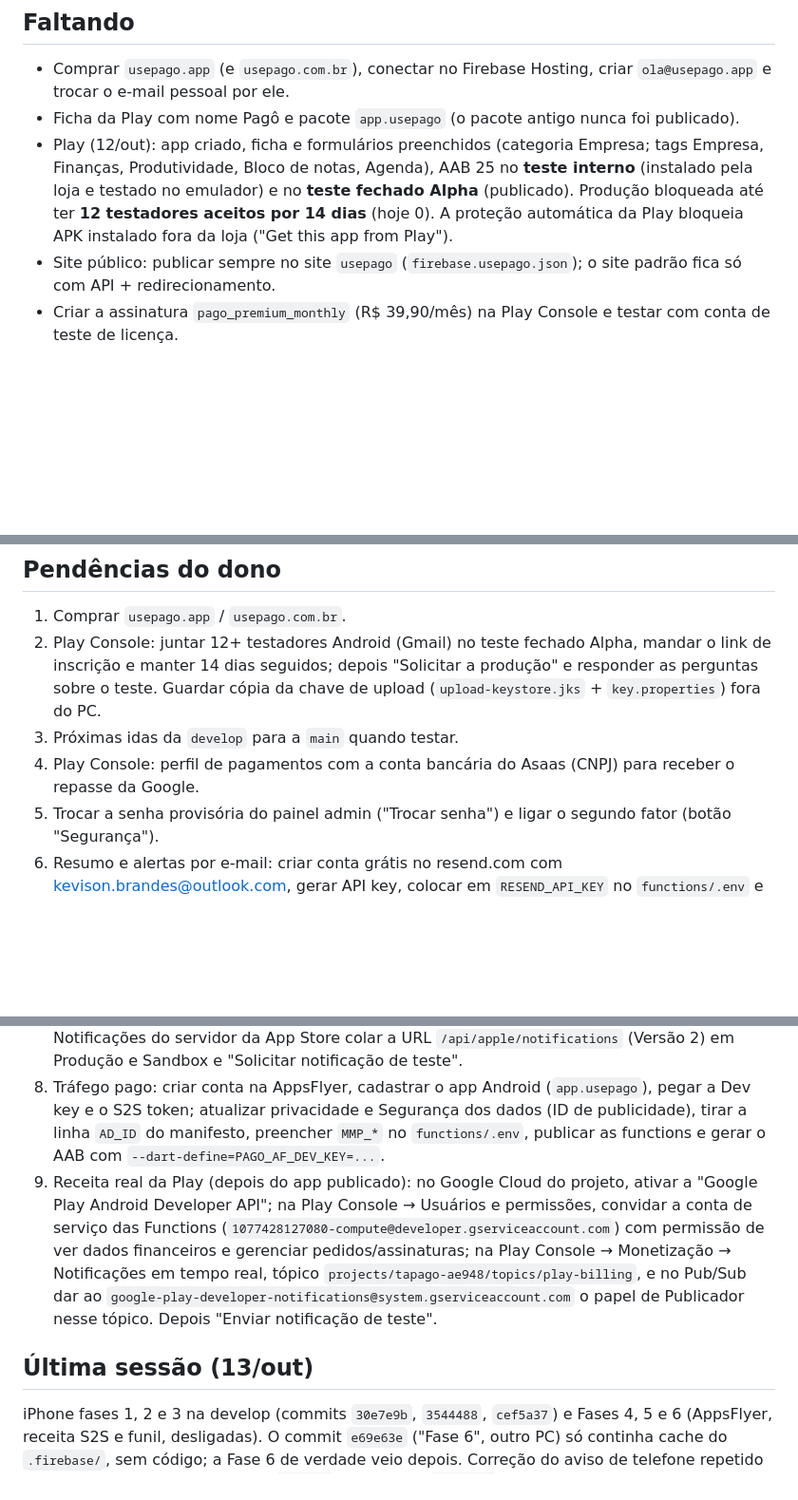
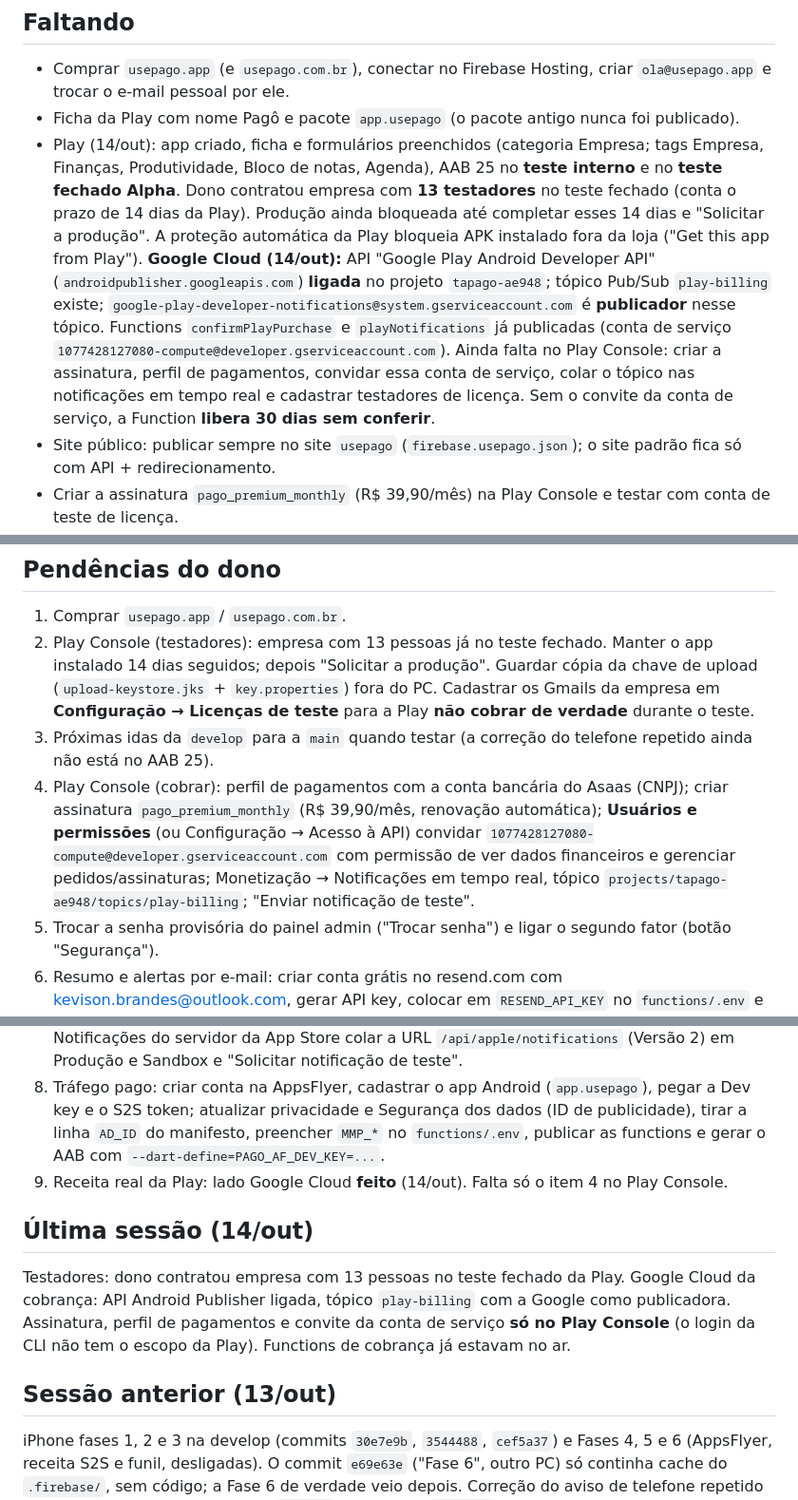
Before and after one commit to kevisoncb/tapago, a Markdown page: SISTEMA.md, 3 parts joined by grey strips. Shown at 95% size. Drawn GitHub-style; blank space fills up the shorter version.

Commit message:
SISTEMA: API da Play ligada no GCP e 13 testadores no fechado
- androidpublisher.googleapis.com ativa; tópico play-billing com a Google como publicadora
- Assinatura, perfil de pagamentos e convite da conta de serviço continuam no Play Console

Co-authored-by: Cursor <cursoragent@cursor.com>

```diff
--- a/SISTEMA.md
+++ b/SISTEMA.md
@@ -132,7 +132,7 @@ Congelar novidades e lançar: 1) Play com assinatura `pago_premium_monthly` + va
 
 - Comprar `usepago.app` (e `usepago.com.br`), conectar no Firebase Hosting, criar `ola@usepago.app` e trocar o e-mail pessoal por ele.
 - Ficha da Play com nome Pagô e pacote `app.usepago` (o pacote antigo nunca foi publicado).
-- Play (12/out): app criado, ficha e formulários preenchidos (categoria Empresa; tags Empresa, Finanças, Produtividade, Bloco de notas, Agenda), AAB 25 no **teste interno** (instalado pela loja e testado no emulador) e no **teste fechado Alpha** (publicado). Produção bloqueada até ter **12 testadores aceitos por 14 dias** (hoje 0). A proteção automática da Play bloqueia APK instalado fora da loja ("Get this app from Play").
+- Play (14/out): app criado, ficha e formulários preenchidos (categoria Empresa; tags Empresa, Finanças, Produtividade, Bloco de notas, Agenda), AAB 25 no **teste interno** e no **teste fechado Alpha**. Dono contratou empresa com **13 testadores** no teste fechado (conta o prazo de 14 dias da Play). Produção ainda bloqueada até completar esses 14 dias e "Solicitar a produção". A proteção automática da Play bloqueia APK instalado fora da loja ("Get this app from Play"). **Google Cloud (14/out):** API "Google Play Android Developer API" (`androidpublisher.googleapis.com`) **ligada** no projeto `tapago-ae948`; tópico Pub/Sub `play-billing` existe; `google-play-developer-notifications@system.gserviceaccount.com` é **publicador** nesse tópico. Functions `confirmPlayPurchase` e `playNotifications` já publicadas (conta de serviço `1077428127080-compute@developer.gserviceaccount.com`). Ainda falta no Play Console: criar a assinatura, perfil de pagamentos, convidar essa conta de serviço, colar o tópico nas notificações em tempo real e cadastrar testadores de licença. Sem o convite da conta de serviço, a Function **libera 30 dias sem conferir**.
 - Site público: publicar sempre no site `usepago` (`firebase.usepago.json`); o site padrão fica só com API + redirecionamento.
 - Criar a assinatura `pago_premium_monthly` (R$ 39,90/mês) na Play Console e testar com conta de teste de licença.
 - Bot WhatsApp: **futuro, não implementar**.
@@ -151,16 +151,20 @@ Congelar novidades e lançar: 1) Play com assinatura `pago_premium_monthly` + va
 ## Pendências do dono
 
 1. Comprar `usepago.app` / `usepago.com.br`.
-2. Play Console: juntar 12+ testadores Android (Gmail) no teste fechado Alpha, mandar o link de inscrição e manter 14 dias seguidos; depois "Solicitar a produção" e responder as perguntas sobre o teste. Guardar cópia da chave de upload (`upload-keystore.jks` + `key.properties`) fora do PC.
-3. Próximas idas da `develop` para a `main` quando testar.
-4. Play Console: perfil de pagamentos com a conta bancária do Asaas (CNPJ) para receber o repasse da Google.
+2. Play Console (testadores): empresa com 13 pessoas já no teste fechado. Manter o app instalado 14 dias seguidos; depois "Solicitar a produção". Guardar cópia da chave de upload (`upload-keystore.jks` + `key.properties`) fora do PC. Cadastrar os Gmails da empresa em **Configuração → Licenças de teste** para a Play **não cobrar de verdade** durante o teste.
+3. Próximas idas da `develop` para a `main` quando testar (a correção do telefone repetido ainda não está no AAB 25).
+4. Play Console (cobrar): perfil de pagamentos com a conta bancária do Asaas (CNPJ); criar assinatura `pago_premium_monthly` (R$ 39,90/mês, renovação automática); **Usuários e permissões** (ou Configuração → Acesso à API) convidar `1077428127080-compute@developer.gserviceaccount.com` com permissão de ver dados financeiros e gerenciar pedidos/assinaturas; Monetização → Notificações em tempo real, tópico `projects/tapago-ae948/topics/play-billing`; "Enviar notificação de teste".
 5. Trocar a senha provisória do painel admin ("Trocar senha") e ligar o segundo fator (botão "Segurança").
 6. Resumo e alertas por e-mail: criar conta grátis no resend.com com kevison.brandes@outlook.com, gerar API key, colocar em `RESEND_API_KEY` no `functions/.env` e publicar as functions.
 7. Quando tiver a conta Apple Individual: criar o app `app.usepago` e a assinatura `pago_premium_monthly_ios` (R$ 39,90/mês, grupo de assinatura); em Usuários e acesso → Integrações → Compra dentro do app gerar a chave (.p8, baixa uma vez só) e anotar Key ID e Issuer ID; pôr `APPLE_ISSUER_ID`, `APPLE_KEY_ID`, `APPLE_PRIVATE_KEY`, `APPLE_APP_ID` em `functions/.env`; publicar functions + hosting padrão (rewrites); em Informações do app → Notificações do servidor da App Store colar a URL `/api/apple/notifications` (Versão 2) em Produção e Sandbox e "Solicitar notificação de teste".
 8. Tráfego pago: criar conta na AppsFlyer, cadastrar o app Android (`app.usepago`), pegar a Dev key e o S2S token; atualizar privacidade e Segurança dos dados (ID de publicidade), tirar a linha `AD_ID` do manifesto, preencher `MMP_*` no `functions/.env`, publicar as functions e gerar o AAB com `--dart-define=PAGO_AF_DEV_KEY=...`.
-9. Receita real da Play (depois do app publicado): no Google Cloud do projeto, ativar a "Google Play Android Developer API"; na Play Console → Usuários e permissões, convidar a conta de serviço das Functions (`1077428127080-compute@developer.gserviceaccount.com`) com permissão de ver dados financeiros e gerenciar pedidos/assinaturas; na Play Console → Monetização → Notificações em tempo real, tópico `projects/tapago-ae948/topics/play-billing`, e no Pub/Sub dar ao `google-play-developer-notifications@system.gserviceaccount.com` o papel de Publicador nesse tópico. Depois "Enviar notificação de teste".
+9. Receita real da Play: lado Google Cloud **feito** (14/out). Falta só o item 4 no Play Console.
 
-## Última sessão (13/out)
+## Última sessão (14/out)
+
+Testadores: dono contratou empresa com 13 pessoas no teste fechado da Play. Google Cloud da cobrança: API Android Publisher ligada, tópico `play-billing` com a Google como publicadora. Assinatura, perfil de pagamentos e convite da conta de serviço **só no Play Console** (o login da CLI não tem o escopo da Play). Functions de cobrança já estavam no ar.
+
+## Sessão anterior (13/out)
 
 iPhone fases 1, 2 e 3 na develop (commits `30e7e9b`, `3544488`, `cef5a37`) e Fases 4, 5 e 6 (AppsFlyer, receita S2S e funil, desligadas). O commit `e69e63e` ("Fase 6", outro PC) só continha cache do `.firebase/`, sem código; a Fase 6 de verdade veio depois. Correção do aviso de telefone repetido (sem nome, sem abrir perfil) em `1b6fbfc`; demo web `app-demo` republicada com ela. Conta `testador@usepago.app` com Premium para os testadores. Fase 3 validada localmente: `index.js` carrega, JWS falso recusado (400), corpo vazio 400, UUID v5 igual no Node, no pacote `uuid` e no Dart; 22 testes Flutter. Functions da Apple ainda não publicadas (aguardam revisão do dono). npm portátil (`%TEMP%\tapago-node`) estava quebrado pela limpeza do Windows; reparado regravando o pacote `npm` 11.19.0.
 
```
